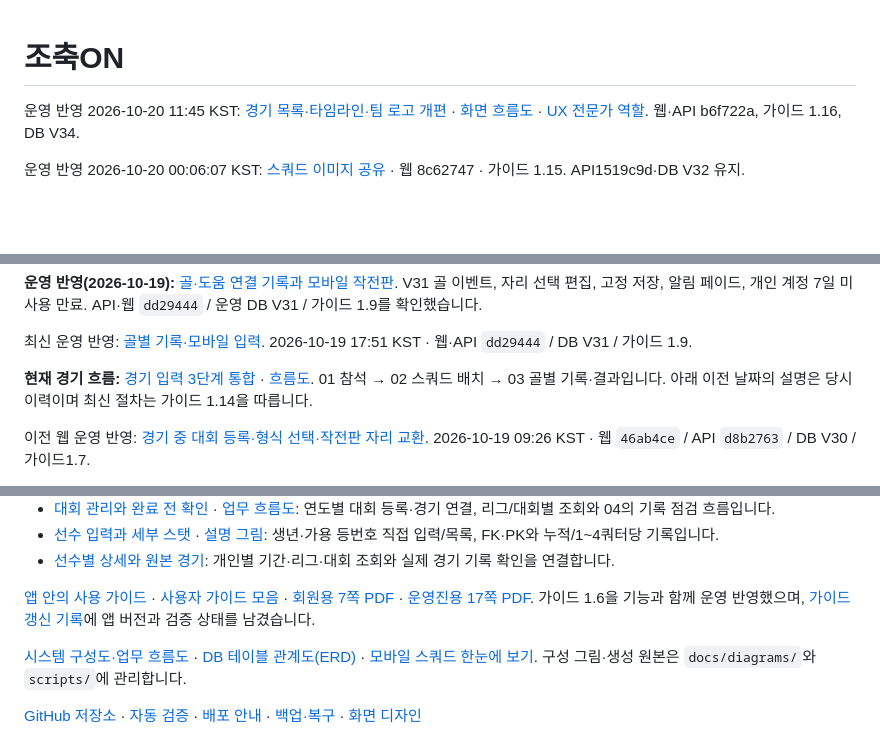
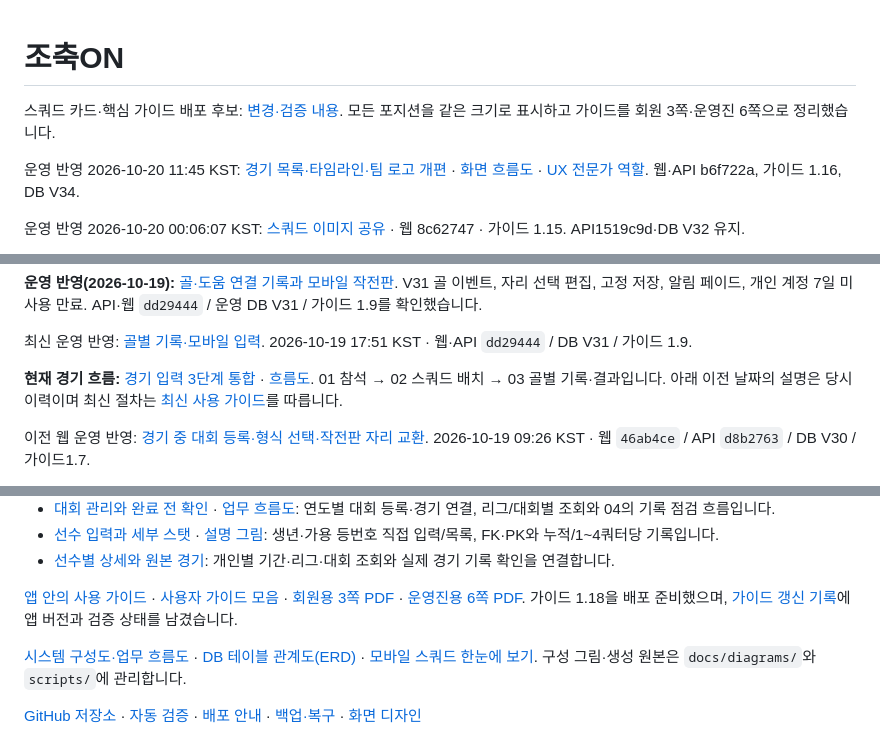
Before and after one commit to ksmlucky/jochook-on, a Markdown page: README.md, 3 parts joined by grey strips. Rendered like a GitHub page; blank space fills up the shorter version.

Commit message:
fix: unify report squad cards and shorten user guides

```diff
--- a/README.md
+++ b/README.md
@@ -1,4 +1,6 @@
 # 조축ON
+
+스쿼드 카드·핵심 가이드 배포 후보: [변경·검증 내용](docs/squad-card-guide-2026-10-20.md). 모든 포지션을 같은 크기로 표시하고 가이드를 회원 3쪽·운영진 6쪽으로 정리했습니다.
 
 운영 반영 2026-10-20 11:45 KST: [경기 목록·타임라인·팀 로고 개편](docs/match-report-ux-2026-10-20.md) · [화면 흐름도](docs/diagrams/match-report/index.html) · [UX 전문가 역할](docs/agents/ux-expert.md). 웹·API b6f722a, 가이드 1.16, DB V34.
 
@@ -21,7 +23,7 @@
 
 최신 운영 반영: [골별 기록·모바일 입력](docs/goal-events-mobile-2026-10-19.md). 2026-10-19 17:51 KST · 웹·API `dd29444` / DB V31 / 가이드 1.9.
 
-**현재 경기 흐름:** [경기 입력 3단계 통합](docs/unified-match-entry-2026-10-19.md) · [흐름도](docs/diagrams/unified-match/index.html). 01 참석 → 02 스쿼드 배치 → 03 골별 기록·결과입니다. 아래 이전 날짜의 설명은 당시 이력이며 최신 절차는 가이드 1.14을 따릅니다.
+**현재 경기 흐름:** [경기 입력 3단계 통합](docs/unified-match-entry-2026-10-19.md) · [흐름도](docs/diagrams/unified-match/index.html). 01 참석 → 02 스쿼드 배치 → 03 골별 기록·결과입니다. 아래 이전 날짜의 설명은 당시 이력이며 최신 절차는 [최신 사용 가이드](docs/guides/index.html)를 따릅니다.
 
 이전 웹 운영 반영: [경기 중 대회 등록·형식 선택·작전판 자리 교환](docs/match-entry-and-tap-swap-2026-10-19.md). 2026-10-19 09:26 KST · 웹 `46ab4ce` / API `d8b2763` / DB V30 / 가이드1.7.
 
@@ -46,7 +48,7 @@
 - [선수 입력과 세부 스탯](docs/player-input-and-stat-details.md) · [설명 그림](docs/diagrams/player-stat-details.svg): 생년·가용 등번호 직접 입력/목록, FK·PK와 누적/1~4쿼터당 기록입니다.
 - [선수별 상세와 원본 경기](docs/player-season-detail.md): 개인별 기간·리그·대회 조회와 실제 경기 기록 확인을 연결합니다.
 
-[앱 안의 사용 가이드](docs/in-app-user-guide.md) · [사용자 가이드 모음](docs/guides/index.html) · [회원용 7쪽 PDF](docs/guides/jochook-on-member-guide.pdf) · [운영진용 17쪽 PDF](docs/guides/jochook-on-staff-guide.pdf). 가이드 1.6을 기능과 함께 운영 반영했으며, [가이드 갱신 기록](docs/guides/maintenance.json)에 앱 버전과 검증 상태를 남겼습니다.
+[앱 안의 사용 가이드](docs/in-app-user-guide.md) · [사용자 가이드 모음](docs/guides/index.html) · [회원용 3쪽 PDF](docs/guides/jochook-on-member-guide.pdf) · [운영진용 6쪽 PDF](docs/guides/jochook-on-staff-guide.pdf). 가이드 1.18을 배포 준비했으며, [가이드 갱신 기록](docs/guides/maintenance.json)에 앱 버전과 검증 상태를 남겼습니다.
 
 [시스템 구성도·업무 흐름도](docs/system-overview.md) · [DB 테이블 관계도(ERD)](docs/database-diagram.md) · [모바일 스쿼드 한눈에 보기](docs/mobile-squad-overview.md). 구성 그림·생성 원본은 `docs/diagrams/`와 `scripts/`에 관리합니다.
 
```
Also changed, not shown: docs/roadmap.md (+3 -1 lines), docs/squad-card-guide-2026-10-20.md (added, +27 -0 lines), docs/diagrams/match-report/flow.png, 12 other files.
